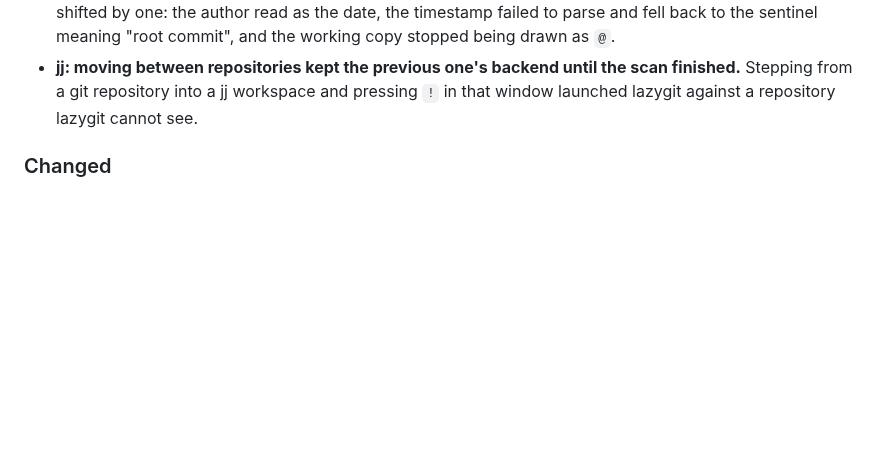
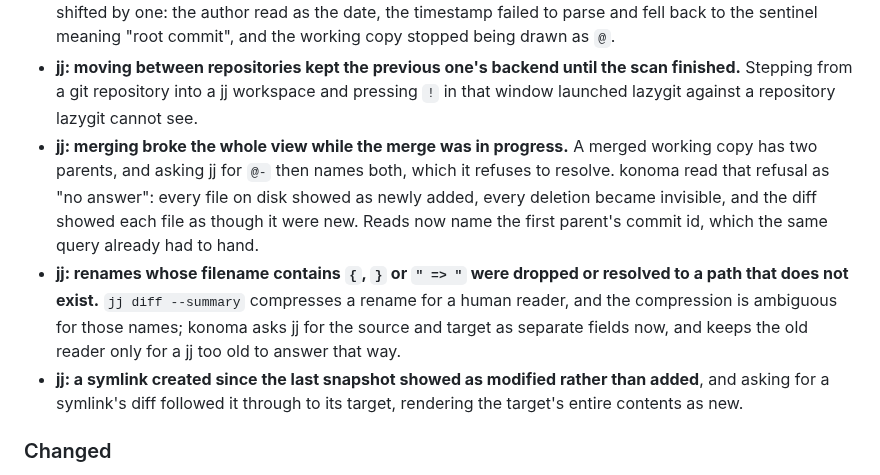
Before and after one commit to LESIM-Co-Ltd/konoma, a Markdown page: CHANGELOG.md, the part around the change. Rendered like a GitHub page; blank space fills up the shorter version.

Commit message:
docs: record the second round of jj fixes
A second review pass over the first round's own commits found three defects in
them and one older one that neither pass had reached: a merged working copy.

```diff
--- a/CHANGELOG.md
+++ b/CHANGELOG.md
@@ -25,6 +25,18 @@ All notable changes to konoma are documented in this file. The format is based o
 - **jj: moving between repositories kept the previous one's backend until the scan finished.**
   Stepping from a git repository into a jj workspace and pressing `!` in that window launched
   lazygit against a repository lazygit cannot see.
+- **jj: merging broke the whole view while the merge was in progress.** A merged working copy has
+  two parents, and asking jj for `@-` then names both, which it refuses to resolve. konoma read
+  that refusal as "no answer": every file on disk showed as newly added, every deletion became
+  invisible, and the diff showed each file as though it were new. Reads now name the first
+  parent's commit id, which the same query already had to hand.
+- **jj: renames whose filename contains `{`, `}` or `" => "` were dropped or resolved to a path
+  that does not exist.** `jj diff --summary` compresses a rename for a human reader, and the
+  compression is ambiguous for those names; konoma asks jj for the source and target as separate
+  fields now, and keeps the old reader only for a jj too old to answer that way.
+- **jj: a symlink created since the last snapshot showed as modified rather than added**, and
+  asking for a symlink's diff followed it through to its target, rendering the target's entire
+  contents as new.
 
 ### Changed
 - The `[external] vcs` doc comment in the source said `auto` prefers jj; it has kept git wherever
```
